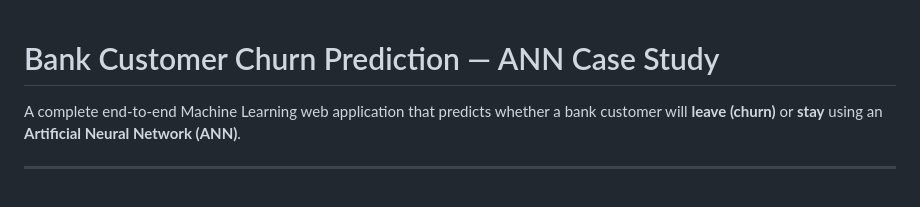
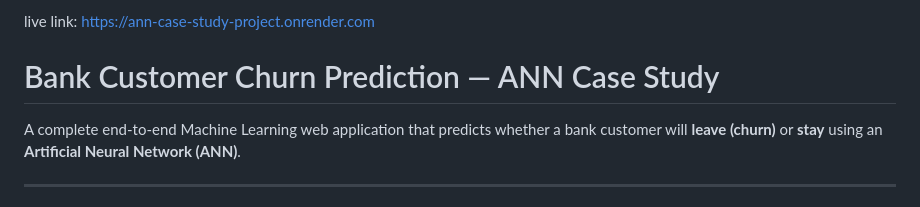
Before and after one commit to Ankit-kumar2003/ann_case_study_project, a Markdown page: README.md, the part around the change. Rendered like a GitHub page.

Commit message:
Include live link in README
Add live link to README for project access.

```diff
--- a/README.md
+++ b/README.md
@@ -1,3 +1,8 @@
+live link:
+https://ann-case-study-project.onrender.com
+
+
+
 # Bank Customer Churn Prediction — ANN Case Study
 
 A complete end-to-end Machine Learning web application that predicts whether a bank customer will **leave (churn)** or **stay** using an **Artificial Neural Network (ANN)**.
```
